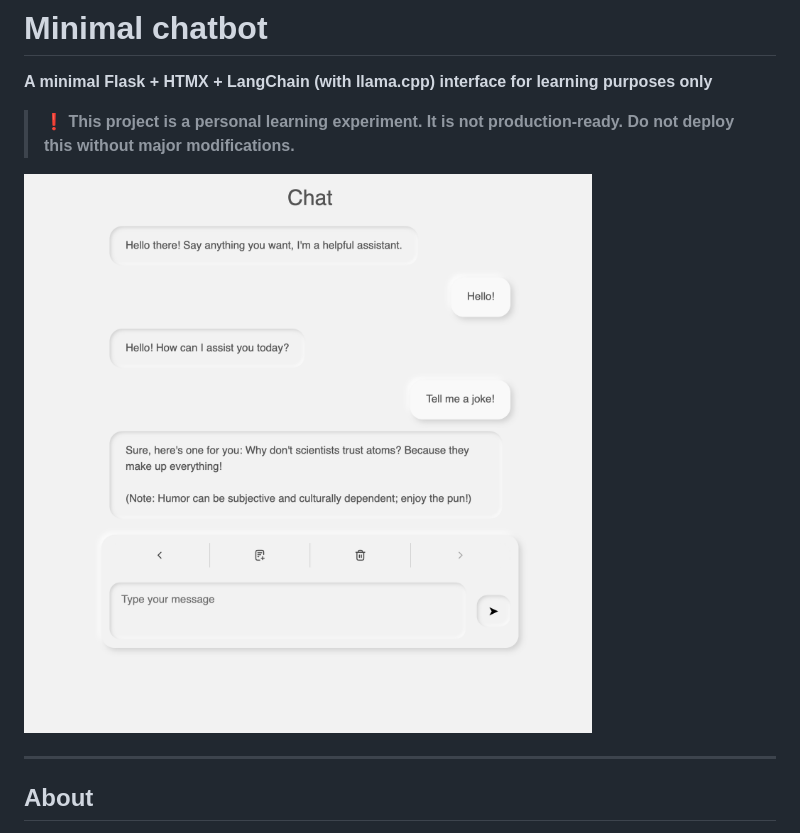
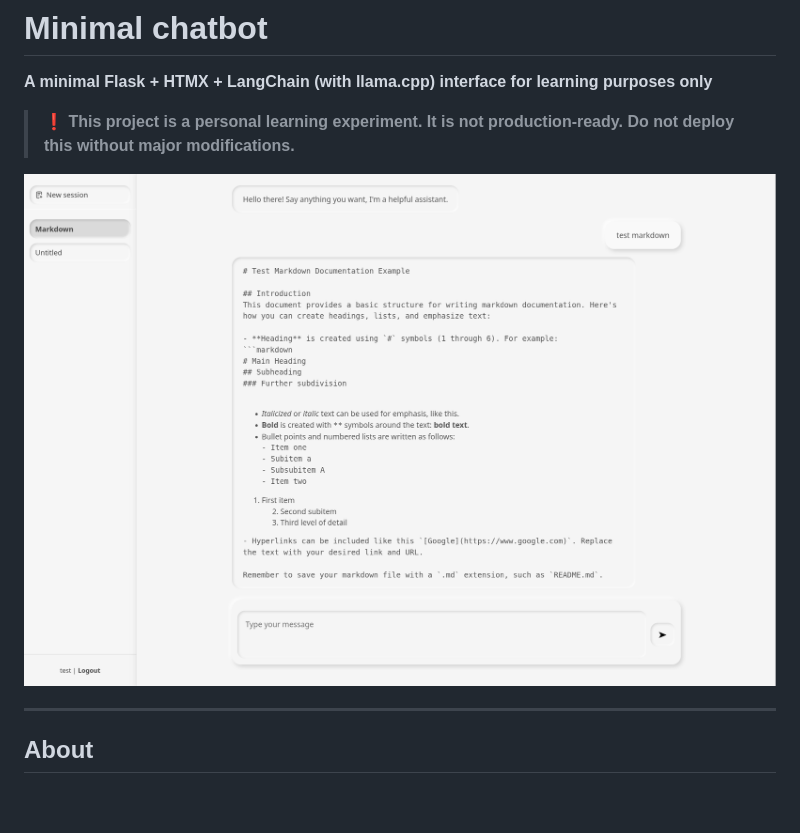
Before and after one commit to joelkuiper/Llamora, a Markdown page: README.md, the part around the change. Rendered like a GitHub page; pictures changed too: doc/20250808_chat.png (added), doc/screenshot.png (deleted); blank space fills up the shorter version.

```diff
--- a/README.md
+++ b/README.md
@@ -3,7 +3,7 @@
 
 > ❗ **This project is a personal learning experiment. It is not production-ready. Do not deploy this without major modifications.**
 
-![screenshot](./doc/screenshot.png)
+![screenshot](./doc/20250808_chat.png)
 
 ---
 
```
Also changed, not shown: doc/20250808_login.png (added), doc/20250808_registration.png (added).
